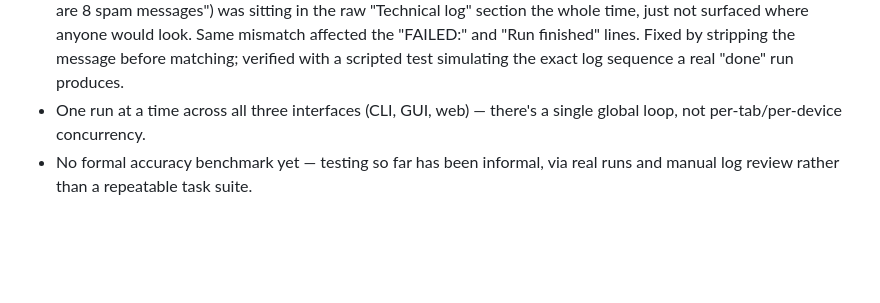
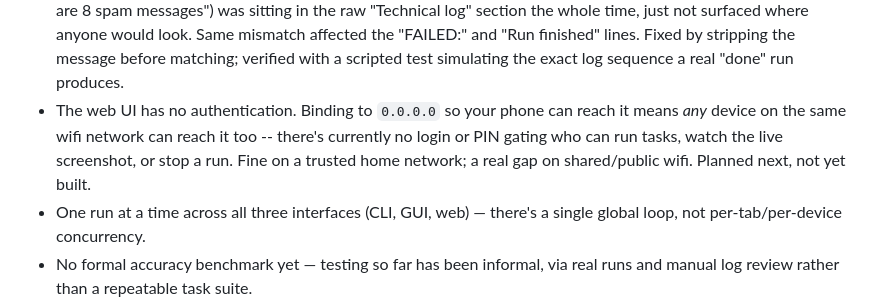
Before and after one commit to Zeyd-dev/vision-language-desktop-agent, a Markdown page: README.md, the part around the change. GitHub-like rendering; blank space fills up the shorter version.

Commit message:
Add phone-connection slide, research paper template, note to Debbie, auth-gap docs
- New deck slide explaining phone/wifi control mechanism
- Research paper template (docx + LaTeX/PDF), taxonomy-of-failure-modes framing with real citations
- note_to_debbie.md cover note for the shared folder
- README: document missing web-UI authentication as a known limitation
- Deck: add 45-run evidence stat and auth item to closing slide

```diff
--- a/README.md
+++ b/README.md
@@ -278,6 +278,11 @@ explicit number to stay within instead of estimating from the image alone.
   and "Run finished" lines. Fixed by stripping the message before matching;
   verified with a scripted test simulating the exact log sequence a real
   "done" run produces.
+- The web UI has no authentication. Binding to `0.0.0.0` so your phone can
+  reach it means *any* device on the same wifi network can reach it too --
+  there's currently no login or PIN gating who can run tasks, watch the
+  live screenshot, or stop a run. Fine on a trusted home network; a real
+  gap on shared/public wifi. Planned next, not yet built.
 - One run at a time across all three interfaces (CLI, GUI, web) — there's a
   single global loop, not per-tab/per-device concurrency.
 - No formal accuracy benchmark yet — testing so far has been informal, via
```
